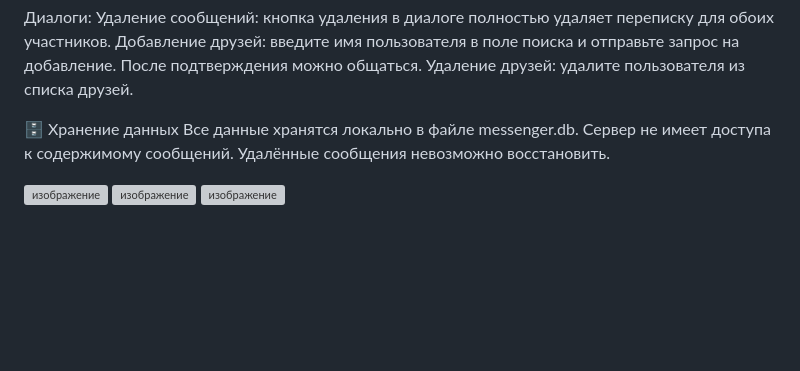
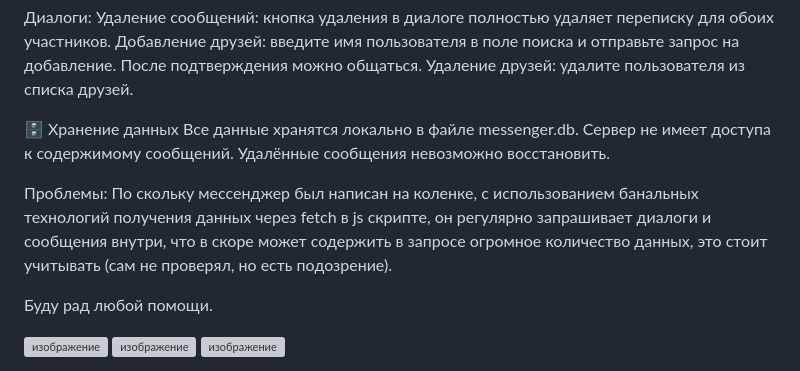
Before and after one commit to 6stprod/Obsidian-Messenger, a Markdown page: README.md, the part around the change. Rendered like a GitHub page; blank space fills up the shorter version; grey boxes are pictures that could not be loaded.

```diff
--- a/README.md
+++ b/README.md
@@ -39,6 +39,12 @@ http://localhost:63000
 Сервер не имеет доступа к содержимому сообщений.
 Удалённые сообщения невозможно восстановить.
 
+Проблемы:
+По скольку мессенджер был написан на коленке, с использованием банальных технологий получения данных через fetch в js скрипте,
+он регулярно запрашивает диалоги и сообщения внутри, что в скоре может содержить в запросе огромное количество данных, это стоит учитывать (сам не проверял, но есть подозрение).
+
+Буду рад любой помощи.
+
 <img width="895" height="639" alt="изображение" src="https://github.com/user-attachments/assets/cf8bfd38-2015-4c29-ba77-25b2ef37951f" />
 <img width="1279" height="645" alt="изображение" src="https://github.com/user-attachments/assets/767efbf5-37a0-43d3-b7cf-2c70f67802d8" />
 <img width="759" height="862" alt="изображение" src="https://github.com/user-attachments/assets/d371a4ae-0668-4bd5-a47c-cedd082a58f7" />
```
